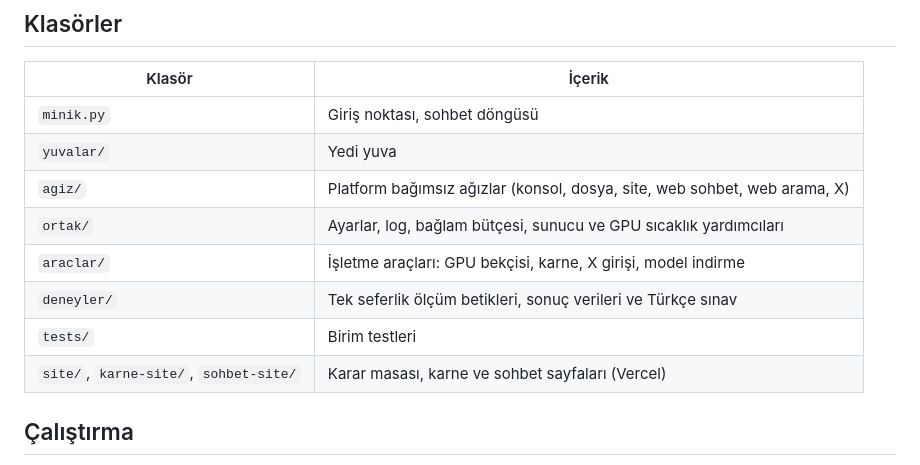
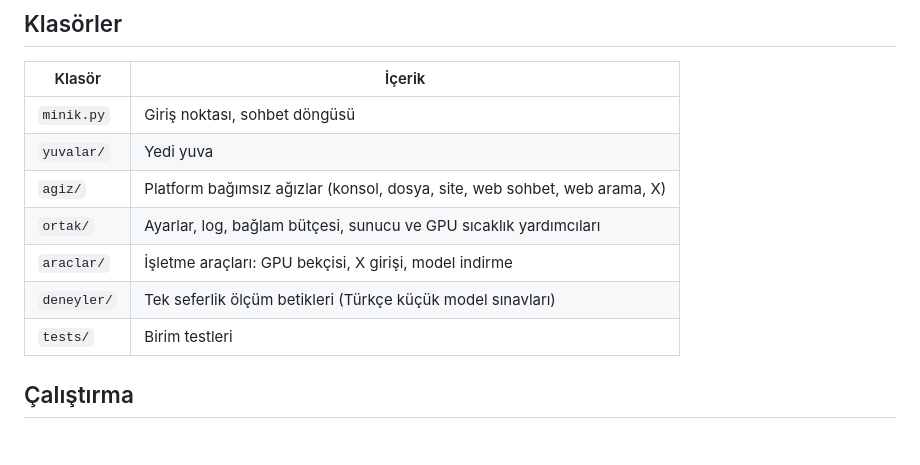
Before and after one commit to hihats0/minik, a Markdown page: README.md, the part around the change. Rendered like a GitHub page; blank space fills up the shorter version.

Commit message:
README: arsive tasinan klasorler tablodan cikti

```diff
--- a/README.md
+++ b/README.md
@@ -50,10 +50,9 @@ flowchart LR
 | `yuvalar/` | Yedi yuva |
 | `agiz/` | Platform bağımsız ağızlar (konsol, dosya, site, web sohbet, web arama, X) |
 | `ortak/` | Ayarlar, log, bağlam bütçesi, sunucu ve GPU sıcaklık yardımcıları |
-| `araclar/` | İşletme araçları: GPU bekçisi, karne, X girişi, model indirme |
-| `deneyler/` | Tek seferlik ölçüm betikleri, sonuç verileri ve Türkçe sınav |
+| `araclar/` | İşletme araçları: GPU bekçisi, X girişi, model indirme |
+| `deneyler/` | Tek seferlik ölçüm betikleri (Türkçe küçük model sınavları) |
 | `tests/` | Birim testleri |
-| `site/`, `karne-site/`, `sohbet-site/` | Karar masası, karne ve sohbet sayfaları (Vercel) |
 
 ## Çalıştırma
 
```
